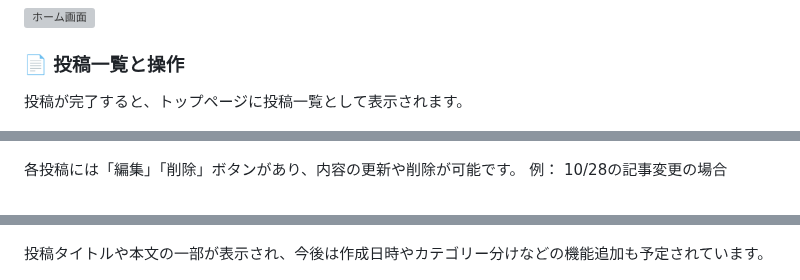
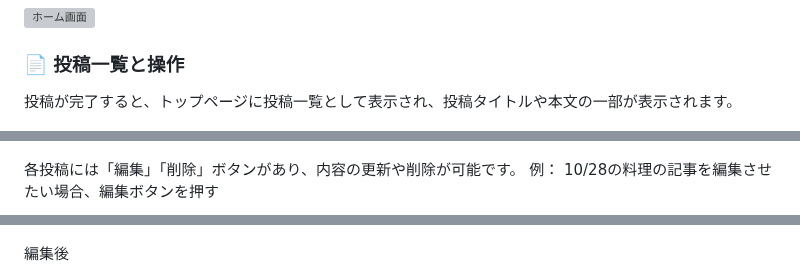
Before and after one commit to ahkef-27/Flask-Blog-App, a Markdown page: README.md, 3 parts joined by grey strips. Rendered like a GitHub page; grey boxes are pictures that could not be loaded.

```diff
--- a/README.md
+++ b/README.md
@@ -18,7 +18,7 @@ Flaskフレームワークを使って構築した、シンプルかつ拡張性
 
 ### 📄 投稿一覧と操作
 
-投稿が完了すると、トップページに投稿一覧として表示されます。
+投稿が完了すると、トップページに投稿一覧として表示され、投稿タイトルや本文の一部が表示されます。
 
 ![ホーム画面](Images/Blog03.png)
 
@@ -28,10 +28,11 @@ Flaskフレームワークを使って構築した、シンプルかつ拡張性
 
 各投稿には「編集」「削除」ボタンがあり、内容の更新や削除が可能です。
 例：
-10/28の記事変更の場合
+10/28の料理の記事を編集させたい場合、編集ボタンを押す
+
 ![ホーム画面](Images/Blog05.png)
 
-投稿タイトルや本文の一部が表示され、今後は作成日時やカテゴリー分けなどの機能追加も予定されています。
+編集後
 
 ![ホーム画面](Images/Blog06.png)
 
```
Also changed, not shown: other parts of README.md (+6 -0 lines).
